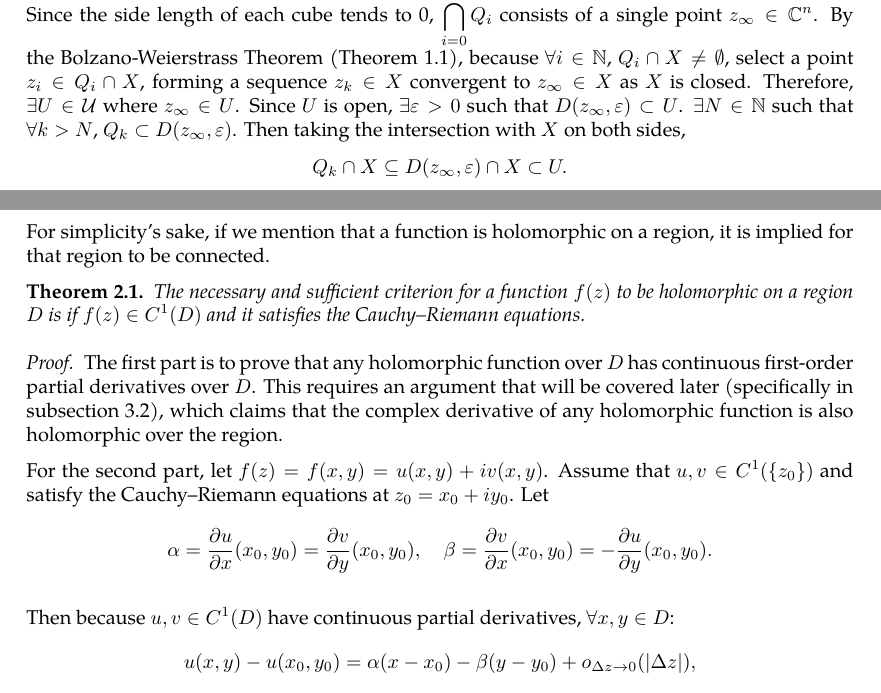
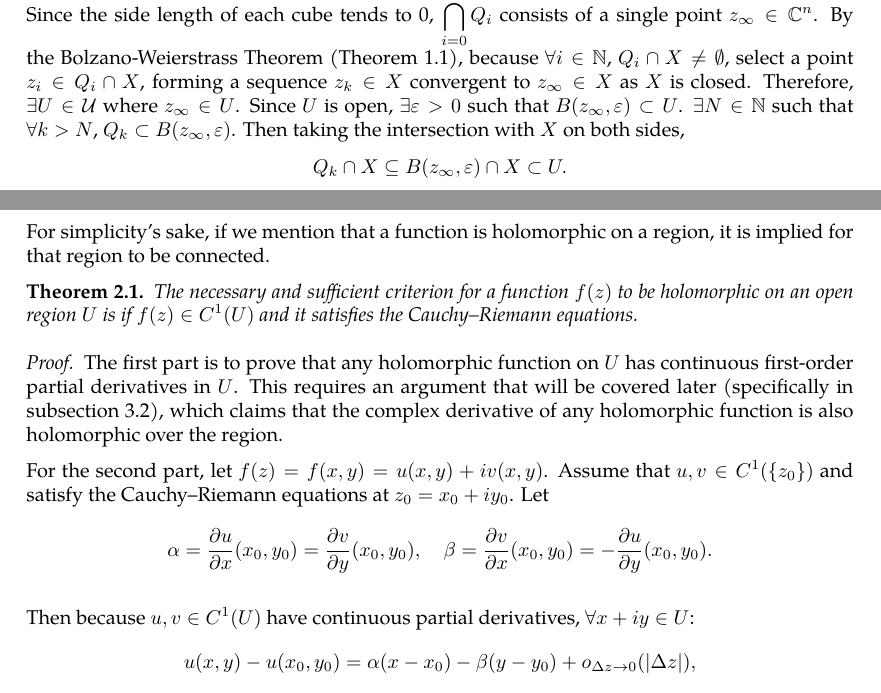
Before and after one commit to slipperking/complex-analysis-latex, a LaTeX document (main.tex): two parts of pages 4 and 13 of 61, joined at a grey line, cut so that both start at the same text. Compiled offline with pdfLaTeX.

Commit message:
overleaf_to_git (Fri Jun 13 22:17:20 2025 -0700): update main.tex from r11557 to r11574

```diff
--- a/main.tex
+++ b/main.tex
@@ -141,7 +141,7 @@ We will provide a rough, informal notion of important topological concepts tailo
 
     Assume that there exists an infinite open cover \(\mathcal{U}\) of \(X\) without finite subcovering. Bisect \(Q_0=Q\) into \(2^{2n}\) sub-cubes (for real and complex parts). Choose \(Q_1\) such that \(Q_1\cup X\) has no finite subcover of \(\mathcal{U}\). Under the previous assumptions, this is possible since if every \(\text{sub-cube}\cap X\) had finite subcovering, then \(Q_0\cap X=X\) would have finite subcovering. Similarly, choose \(Q_2\) by bisecting \(Q_1\) in a similar way, and recursively obtain a sequence of cubes:
     \[Q_0\supset Q_1\supset Q_2\supset\ldots\]
-    Since the side length of each cube tends to 0, \(\bigcap_{i=0}^\infty Q_i\) consists of a single point \(z_{\infty}\in\mathbb{C}^n\). By the Bolzano-Weierstrass Theorem (\autoref{thm:bolzanoweierstrass}), because \(\forall i\in\mathbb{N}\), \(Q_i\cap X\neq\emptyset\), select a point \(z_{i}\in Q_i\cap X\), forming a sequence \({z_k}\in X\) convergent to \(z_\infty\in X\) as \(X\) is closed. Therefore, \(\exists U\in\mathcal{U}\) where \(z_\infty\in U\). Since \(U\) is open, \(\exists\varepsilon>0\) such that \(D(z_\infty,\varepsilon)\subset U\). \(\exists N\in\mathbb{N}\) such that \(\forall k>N\), \(Q_k\subset D(z_\infty,\varepsilon)\). Then taking the intersection with \(X\) on both sides, \[Q_k\cap X\subseteq D(z_\infty,\varepsilon)\cap X\subset U.\] Our original assumption said that for every \(k\), \(Q_k\cap X\) has no finite subcovering. However, \(U\) covers \(Q_k\cap X\), which is a single open set that covers a nonempty subset. Therefore by contradiction, every open cover has finite subcovering.
+    Since the side length of each cube tends to 0, \(\bigcap_{i=0}^\infty Q_i\) consists of a single point \(z_{\infty}\in\mathbb{C}^n\). By the Bolzano-Weierstrass Theorem (\autoref{thm:bolzanoweierstrass}), because \(\forall i\in\mathbb{N}\), \(Q_i\cap X\neq\emptyset\), select a point \(z_{i}\in Q_i\cap X\), forming a sequence \({z_k}\in X\) convergent to \(z_\infty\in X\) as \(X\) is closed. Therefore, \(\exists U\in\mathcal{U}\) where \(z_\infty\in U\). Since \(U\) is open, \(\exists\varepsilon>0\) such that \(B(z_\infty,\varepsilon)\subset U\). \(\exists N\in\mathbb{N}\) such that \(\forall k>N\), \(Q_k\subset B(z_\infty,\varepsilon)\). Then taking the intersection with \(X\) on both sides, \[Q_k\cap X\subseteq B(z_\infty,\varepsilon)\cap X\subset U.\] Our original assumption said that for every \(k\), \(Q_k\cap X\) has no finite subcovering. However, \(U\) covers \(Q_k\cap X\), which is a single open set that covers a nonempty subset. Therefore by contradiction, every open cover has finite subcovering.
 \end{proof}
 \begin{definition}[Support of a Function]\label{def:support}
     For a set \(X\) and a function \(f:X\to\mathbb{C}\), the support, denoted as \(\supp(f)=\overline{\{z\in X\mid f(z)\neq 0\}}\), is the closure of the set for which \(f\) is nonzero.
@@ -352,14 +352,14 @@ If a function \(f(z)\) is complex differentiable over an open neighborhood of \(
 
 For simplicity's sake, if we mention that a function is holomorphic on a region, it is implied for that region to be connected.
 \begin{theorem}\label{thm:holomorphycondition}
-    The necessary and sufficient criterion for a function \(f(z)\) to be holomorphic on a region \(D\) is if \(f(z)\in C^1(D)\) and it satisfies the Cauchy--Riemann equations.
-\end{theorem}
-\begin{proof}
-    The first part is to prove that any holomorphic function over \(D\) has continuous first-order partial derivatives over \(D\). This requires an argument that will be covered later (specifically in \autoref{sec:analyticityandholomorphy}), which claims that the complex derivative of any holomorphic function is also holomorphic over the region.
+    The necessary and sufficient criterion for a function \(f(z)\) to be holomorphic on an open region \(U\) is if \(f(z)\in C^1(U)\) and it satisfies the Cauchy--Riemann equations.
+\end{theorem}
+\begin{proof}
+    The first part is to prove that any holomorphic function on \(U\) has continuous first-order partial derivatives in \(U\). This requires an argument that will be covered later (specifically in \autoref{sec:analyticityandholomorphy}), which claims that the complex derivative of any holomorphic function is also holomorphic over the region.
 
     For the second part, let \(f(z)=f(x,y)=u(x,y)+iv(x,y)\). Assume that \(u,v\in C^1\paren{\{z_0\}}\) and satisfy the Cauchy--Riemann equations at \(z_0=x_0+iy_0\). Let \[\alpha=\pdv{u}{x}\paren{x_0,y_0}=\pdv{v}{y}\paren{x_0,y_0},\quad\beta=\pdv{v}{x}\paren{x_0,y_0}=-\pdv{u}{y}\paren{x_0,y_0}.\]
 
-    Then because \(u,v\in C^1\paren{D}\) have continuous partial derivatives, \(\forall x,y\in D\):
+    Then because \(u,v\in C^1\paren{U}\) have continuous partial derivatives, \(\forall x+iy\in U\):
     \[u\paren{x,y}-u\paren{x_0,y_0}=\alpha\paren{x-x_0}-\beta\paren{y-y_0}+o_{\Delta z\to 0}\paren{\abs{\Delta z}},\]
     \[v\paren{x,y}-v\paren{x_0,y_0}=\beta\paren{x-x_0}+\alpha\paren{y-y_0}+o_{\Delta z\to 0}\paren{\abs{\Delta z}},\]
     where \(\abs{\Delta z}=\sqrt{{\Delta x}^2+{\Delta y}^2}\) and \(o_{\Delta z\to 0}\paren{\abs{\Delta z}}\) denotes a value with higher infinitesimal order to \(\abs{\Delta z}\), or that \(\lim_{\Delta z\to0}\frac{o_{\Delta z\to 0}\paren{\abs{\Delta z}}}{\abs{\Delta z}}=0\). Then letting \(\Delta z=x-x_0+i\paren{y-y_0}\),
```
Also changed, not shown: main.tex (10 more changed lines).
